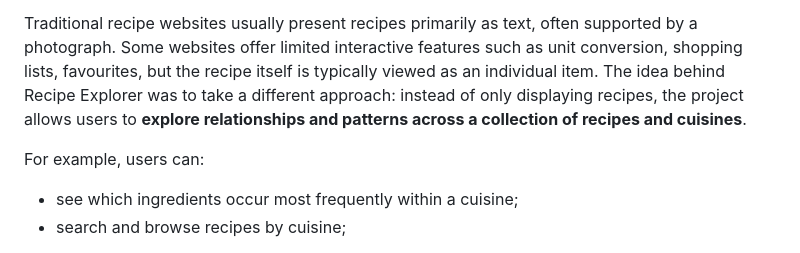
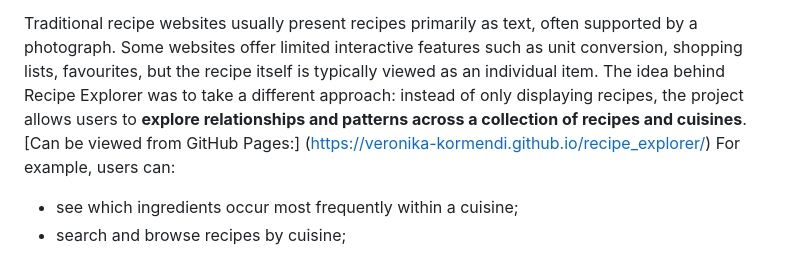
Before and after one commit to veronika-kormendi/recipe_explorer, a Markdown page: README.md, the part around the change. GitHub-like rendering.

Commit message:
Add GitHub Pages link to top of README
Added a link to view the project on GitHub Pages.

```diff
--- a/README.md
+++ b/README.md
@@ -3,7 +3,7 @@
 Recipe Explorer is an interactive data visualization project created for a college **Interactive Data Visualization** module. The project explores how recipe data can be presented in a more interactive and analytical way using **D3.js**, JavaScript, HTML, and CSS.
 
 Traditional recipe websites usually present recipes primarily as text, often supported by a photograph. Some websites offer limited interactive features such as unit conversion, shopping lists, favourites, but the recipe itself is typically viewed as an individual item. The idea behind Recipe Explorer was to take a different approach: instead of only displaying recipes, the project allows users to **explore relationships and patterns across a collection of recipes and cuisines**.
-
+[Can be viewed from GitHub Pages:] (https://veronika-kormendi.github.io/recipe_explorer/)
 For example, users can:
 
 - see which ingredients occur most frequently within a cuisine;
```
